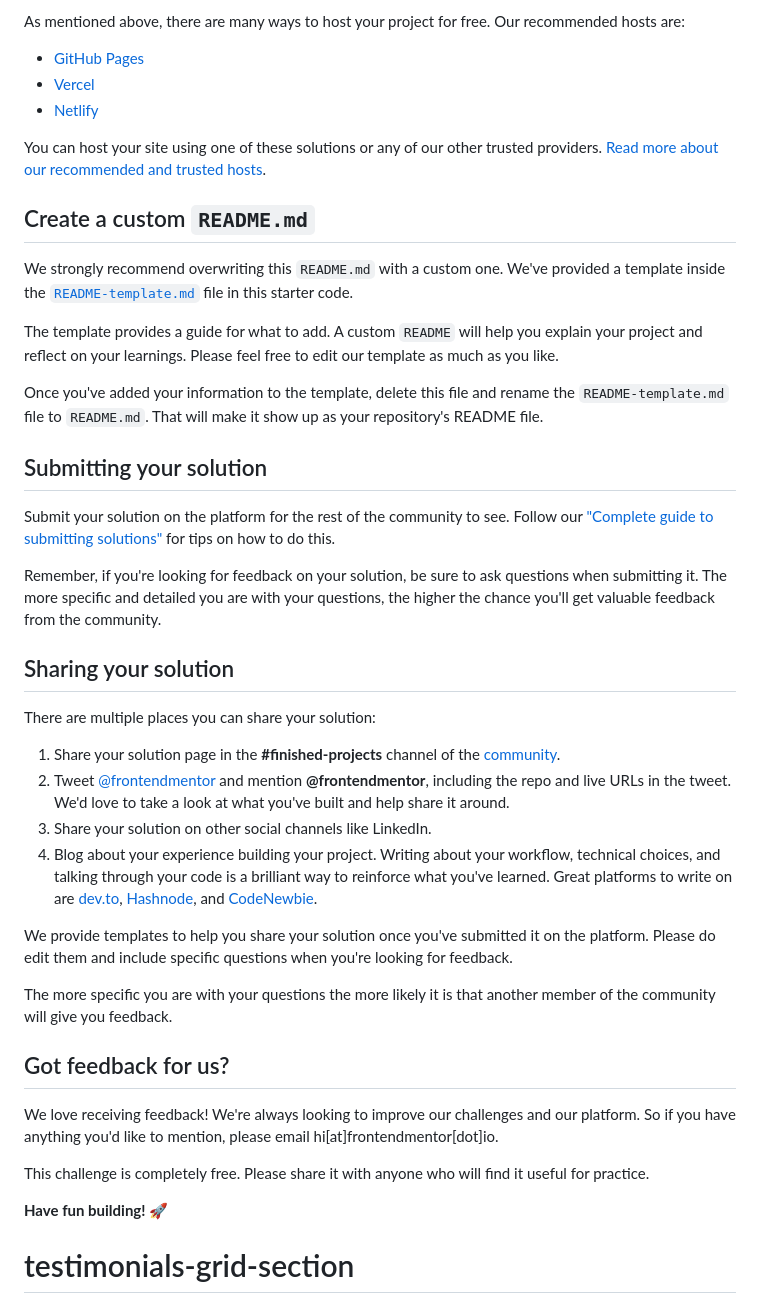
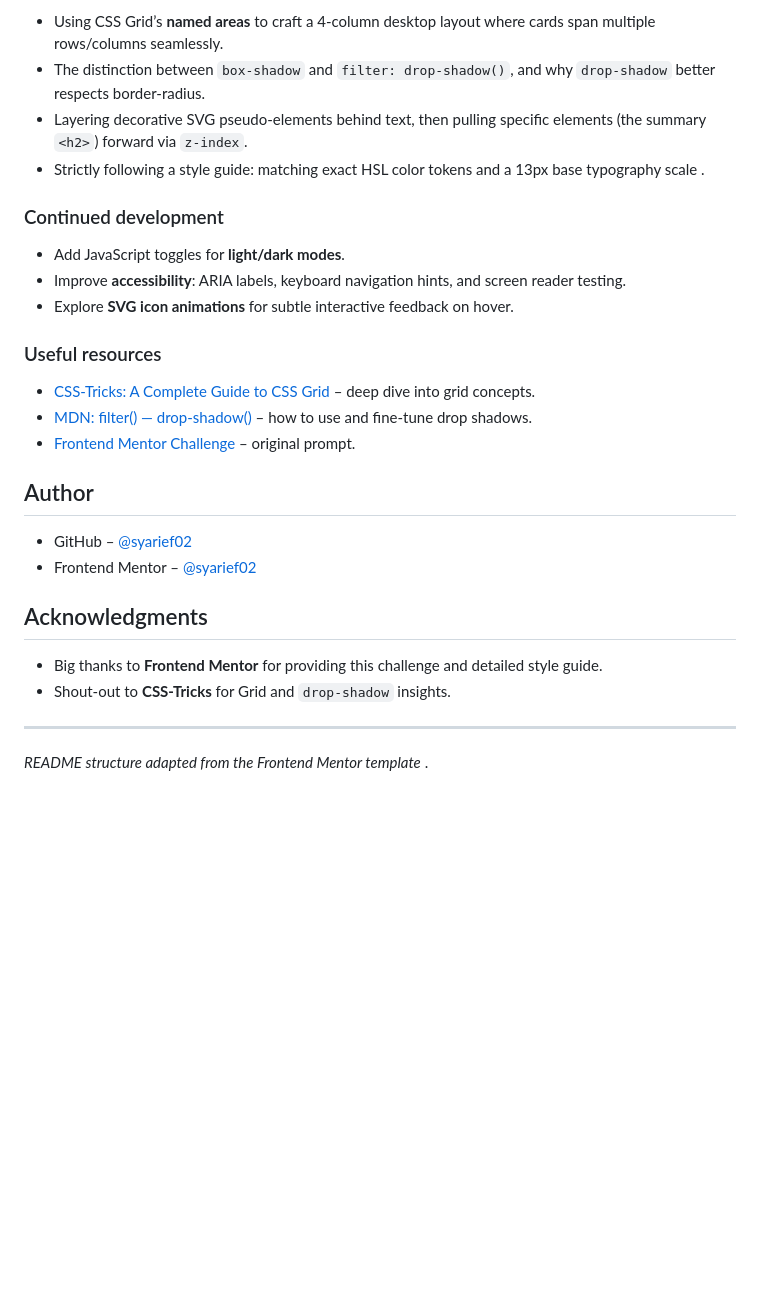
Before and after one commit to syarief02/testimonials-grid-section, a Markdown page: README.md, the part around the change printed below. GitHub-like rendering; blank space fills up the shorter version.

```diff
--- a/README.md
+++ b/README.md
@@ -49,44 +58,31 @@ Feel free to use any workflow that you feel comfortable with. Below is a suggest
 
-As mentioned above, there are many ways to host your project for free. Our recommended hosts are:
+- Using CSS Grid’s **named areas** to craft a 4-column desktop layout where cards span multiple rows/columns seamlessly.
+- The distinction between `box-shadow` and `filter: drop-shadow()`, and why `drop-shadow` better respects border-radius.
+- Layering decorative SVG pseudo-elements behind text, then pulling specific elements (the summary `<h2>`) forward via `z-index`.
+- Strictly following a style guide: matching exact HSL color tokens and a 13px base typography scale .
 
-- [GitHub Pages](https://pages.github.com/)
-- [Vercel](https://vercel.com/)
-- [Netlify](https://www.netlify.com/)
+### Continued development
 
-You can host your site using one of these solutions or any of our other trusted providers. [Read more about our recommended and trusted hosts](https://medium.com/frontend-mentor/frontend-mentor-trusted-hosting-providers-bf000dfebe).
+- Add JavaScript toggles for **light/dark modes**.
+- Improve **accessibility**: ARIA labels, keyboard navigation hints, and screen reader testing.
+- Explore **SVG icon animations** for subtle interactive feedback on hover.
 
-## Create a custom `README.md`
+### Useful resources
 
-We strongly recommend overwriting this `README.md` with a custom one. We've provided a template inside the [`README-template.md`](./README-template.md) file in this starter code.
+- [CSS-Tricks: A Complete Guide to CSS Grid](https://css-tricks.com/snippets/css/complete-guide-grid/) – deep dive into grid concepts.
+- [MDN: filter() — drop-shadow()](https://developer.mozilla.org/en-US/docs/Web/CSS/filter-function/drop-shadow) – how to use and fine-tune drop shadows.
+- [Frontend Mentor Challenge](https://www.frontendmentor.io/challenges/testimonials-grid-section-Nnw6J7Un7) – original prompt.
 
-The template provides a guide for what to add. A custom `README` will help you explain your project and reflect on your learnings. Please feel free to edit our template as much as you like.
+## Author
 
-Once you've added your information to the template, delete this file and rename the `README-template.md` file to `README.md`. That will make it show up as your repository's README file.
+- GitHub – [@syarief02](https://github.com/syarief02)
+- Frontend Mentor – [@syarief02](https://www.frontendmentor.io/profile/syarief02)
 
-## Submitting your solution
+## Acknowledgments
 
-Submit your solution on the platform for the rest of the community to see. Follow our ["Complete guide to submitting solutions"](https://medium.com/frontend-mentor/a-complete-guide-to-submitting-solutions-on-frontend-mentor-ac6384162248) for tips on how to do this.
+- Big thanks to **Frontend Mentor** for providing this challenge and detailed style guide.
+- Shout-out to **CSS-Tricks** for Grid and `drop-shadow` insights.
 
-Remember, if you're looking for feedback on your solution, be sure to ask questions when submitting it. The more specific and detailed you are with your questions, the higher the chance you'll get valuable feedback from the community.
+---
 
-## Sharing your solution
-
-There are multiple places you can share your solution:
-
-1. Share your solution page in the **#finished-projects** channel of the [community](https://www.frontendmentor.io/community).
-2. Tweet [@frontendmentor](https://twitter.com/frontendmentor) and mention **@frontendmentor**, including the repo and live URLs in the tweet. We'd love to take a look at what you've built and help share it around.
-3. Share your solution on other social channels like LinkedIn.
-4. Blog about your experience building your project. Writing about your workflow, technical choices, and talking through your code is a brilliant way to reinforce what you've learned. Great platforms to write on are [dev.to](https://dev.to/), [Hashnode](https://hashnode.com/), and [CodeNewbie](https://community.codenewbie.org/).
-
-We provide templates to help you share your solution once you've submitted it on the platform. Please do edit them and include specific questions when you're looking for feedback.
-
-The more specific you are with your questions the more likely it is that another member of the community will give you feedback.
-
-## Got feedback for us?
-
-We love receiving feedback! We're always looking to improve our challenges and our platform. So if you have anything you'd like to mention, please email hi[at]frontendmentor[dot]io.
-
-This challenge is completely free. Please share it with anyone who will find it useful for practice.
-
-**Have fun building!** 🚀
-# testimonials-grid-section
+_README structure adapted from the Frontend Mentor template_ .
```
Also changed, not shown: other parts of README.md (+36 -27 lines), Capture.PNG (added), 2 other files.
